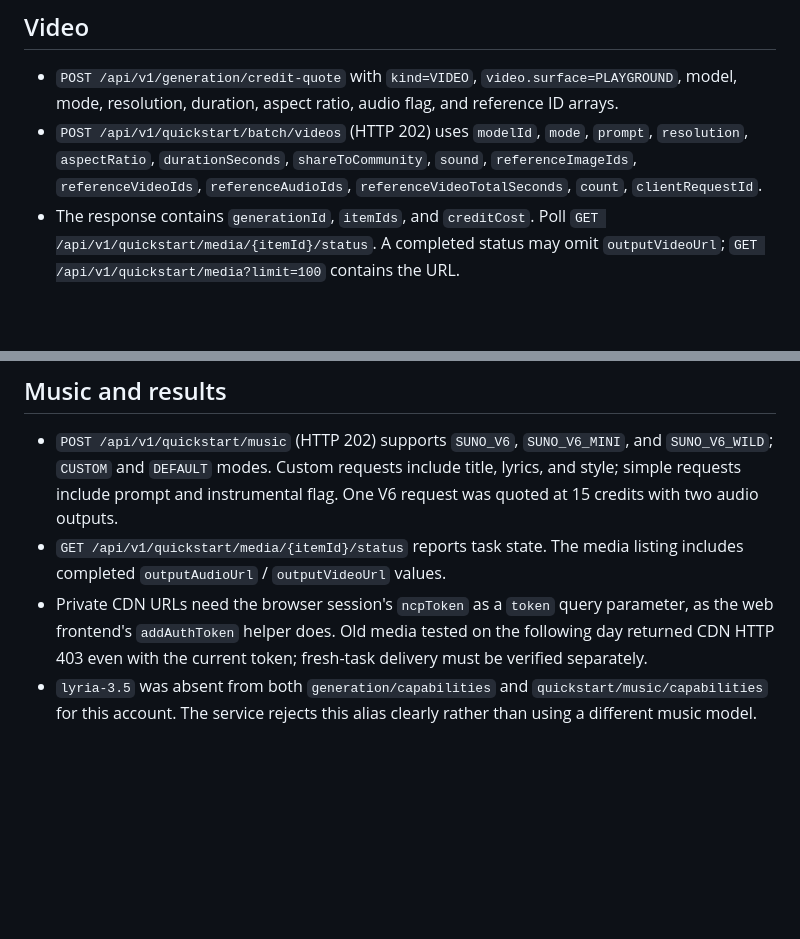
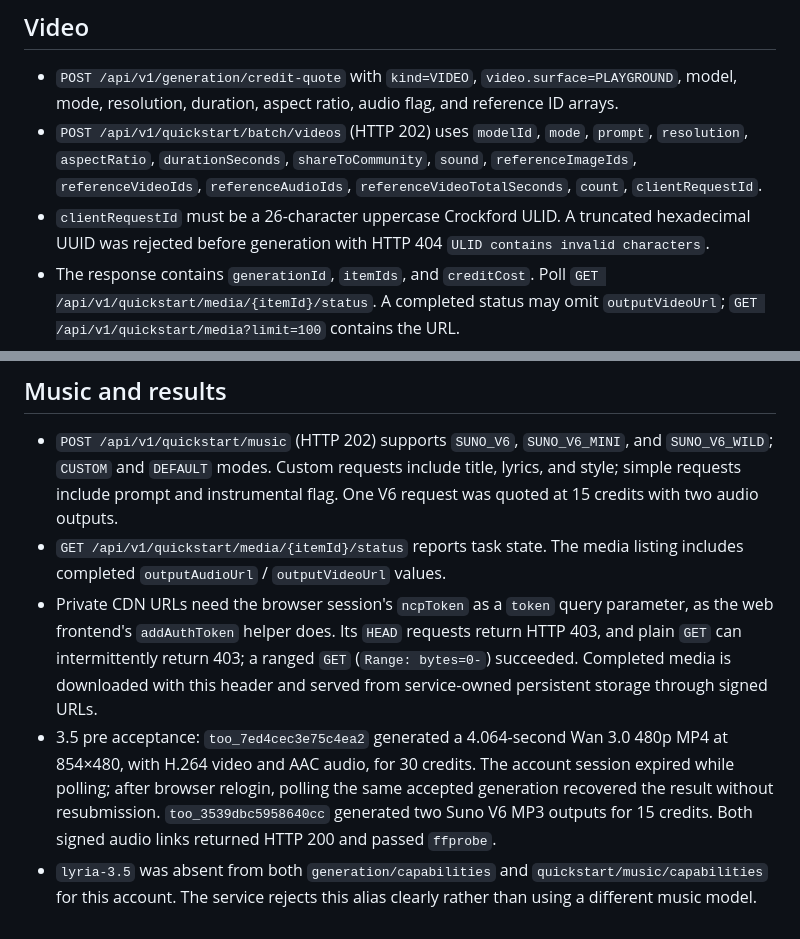
Before and after one commit to btcfoxman/too2api, a Markdown page: research/SESSION.md, 2 parts joined by grey strips. Drawn GitHub-style; blank space fills up the shorter version.

```diff
--- a/research/SESSION.md
+++ b/research/SESSION.md
@@ -19,6 +19,7 @@ Captured on 2026-10-20/21 using the user's already logged-in `国g022yon.bat` br
 
 - `POST /api/v1/generation/credit-quote` with `kind=VIDEO`, `video.surface=PLAYGROUND`, model, mode, resolution, duration, aspect ratio, audio flag, and reference ID arrays.
 - `POST /api/v1/quickstart/batch/videos` (HTTP 202) uses `modelId`, `mode`, `prompt`, `resolution`, `aspectRatio`, `durationSeconds`, `shareToCommunity`, `sound`, `referenceImageIds`, `referenceVideoIds`, `referenceAudioIds`, `referenceVideoTotalSeconds`, `count`, `clientRequestId`.
+- `clientRequestId` must be a 26-character uppercase Crockford ULID. A truncated hexadecimal UUID was rejected before generation with HTTP 404 `ULID contains invalid characters`.
 - The response contains `generationId`, `itemIds`, and `creditCost`. Poll `GET /api/v1/quickstart/media/{itemId}/status`. A completed status may omit `outputVideoUrl`; `GET /api/v1/quickstart/media?limit=100` contains the URL.
 - Captured 2.5 reference task: 480p, 4 seconds, 4:3, 5 images, 1 video, 2 audio clips, 95 credits. Captured 2.0 Mini reference task: 720p, 4 seconds, 21:9, 5 images, 2 audio clips, 60 credits.
 - Live capability metadata confirms 2.0 reference mode limits 9 images/3 videos/3 audios, 2.5 limits 30/10/10, Wan 3.0 limits 10/5/5. H3 Max currently accepts 9 images, zero videos, zero audios. 2.0 Mini/Fast have no native 480p; H3 Max has no native 768p. The service converts these aliases from 720p after generation.
@@ -27,5 +28,6 @@ Captured on 2026-10-20/21 using the user's already logged-in `国g022yon.bat` br
 
 - `POST /api/v1/quickstart/music` (HTTP 202) supports `SUNO_V6`, `SUNO_V6_MINI`, and `SUNO_V6_WILD`; `CUSTOM` and `DEFAULT` modes. Custom requests include title, lyrics, and style; simple requests include prompt and instrumental flag. One V6 request was quoted at 15 credits with two audio outputs.
 - `GET /api/v1/quickstart/media/{itemId}/status` reports task state. The media listing includes completed `outputAudioUrl` / `outputVideoUrl` values.
-- Private CDN URLs need the browser session's `ncpToken` as a `token` query parameter, as the web frontend's `addAuthToken` helper does. Old media tested on the following day returned CDN HTTP 403 even with the current token; fresh-task delivery must be verified separately.
+- Private CDN URLs need the browser session's `ncpToken` as a `token` query parameter, as the web frontend's `addAuthToken` helper does. Its `HEAD` requests return HTTP 403, and plain `GET` can intermittently return 403; a ranged `GET` (`Range: bytes=0-`) succeeded. Completed media is downloaded with this header and served from service-owned persistent storage through signed URLs.
+- 3.5 pre acceptance: `too_7ed4cec3e75c4ea2` generated a 4.064-second Wan 3.0 480p MP4 at 854×480, with H.264 video and AAC audio, for 30 credits. The account session expired while polling; after browser relogin, polling the same accepted generation recovered the result without resubmission. `too_3539dbc5958640cc` generated two Suno V6 MP3 outputs for 15 credits. Both signed audio links returned HTTP 200 and passed `ffprobe`.
 - `lyria-3.5` was absent from both `generation/capabilities` and `quickstart/music/capabilities` for this account. The service rejects this alias clearly rather than using a different music model.
```
Also changed, not shown: README.md (+1 -1 lines).
